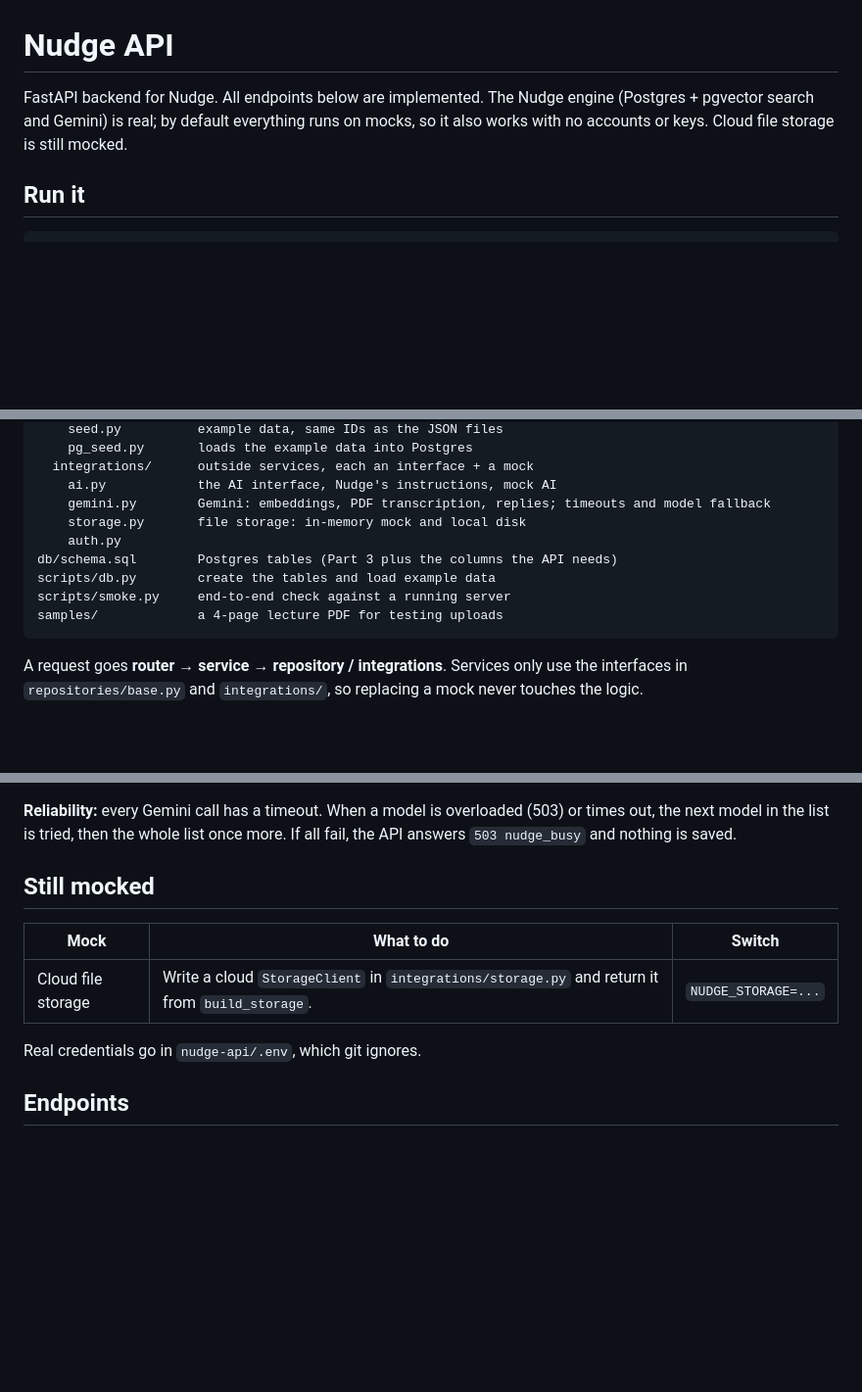
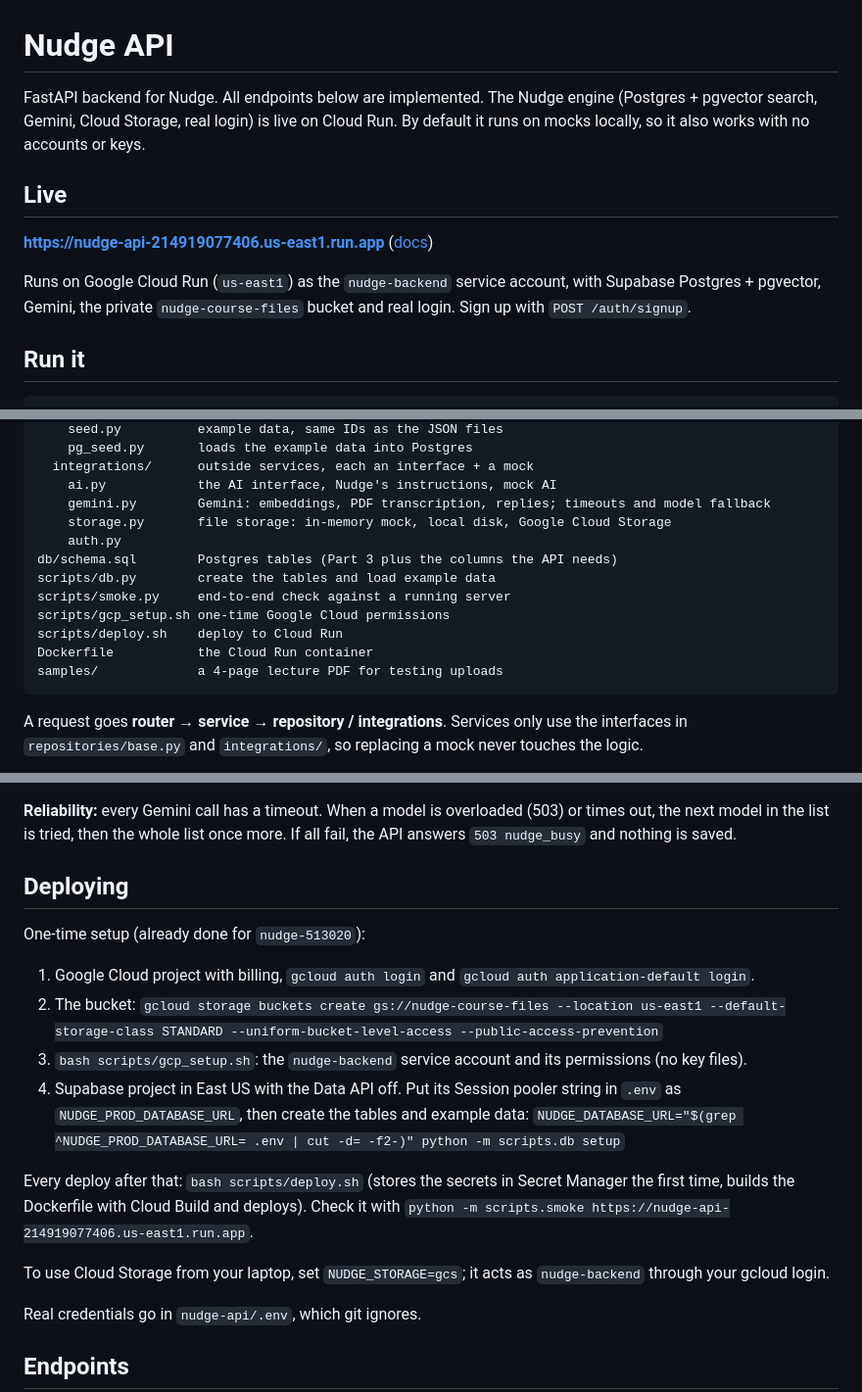
Before and after one commit to biplopghimire/Nudge, a Markdown page: nudge-api/README.md, 3 parts joined by grey strips. Shown at 98% size. Drawn GitHub-style; blank space fills up the shorter version.

Commit message:
Document the live Cloud Run deployment and how to redeploy
Co-Authored-By: Claude Opus 5.5 <noreply@anthropic.com>

````diff
--- a/nudge-api/README.md
+++ b/nudge-api/README.md
@@ -1,6 +1,13 @@
 # Nudge API
 
-FastAPI backend for Nudge. All endpoints below are implemented. The Nudge engine (Postgres + pgvector search and Gemini) is real; by default everything runs on mocks, so it also works with no accounts or keys. Cloud file storage is still mocked.
+FastAPI backend for Nudge. All endpoints below are implemented. The Nudge engine (Postgres + pgvector search, Gemini, Cloud Storage, real login) is live on Cloud Run. By default it runs on mocks locally, so it also works with no accounts or keys.
+
+## Live
+
+**https://nudge-api-214919077406.us-east1.run.app** ([docs](https://nudge-api-214919077406.us-east1.run.app/docs))
+
+Runs on Google Cloud Run (`us-east1`) as the `nudge-backend` service account, with Supabase Postgres + pgvector,
+Gemini, the private `nudge-course-files` bucket and real login. Sign up with `POST /auth/signup`.
 
 ## Run it
 
@@ -75,11 +82,14 @@ app/
   integrations/      outside services, each an interface + a mock
     ai.py            the AI interface, Nudge's instructions, mock AI
     gemini.py        Gemini: embeddings, PDF transcription, replies; timeouts and model fallback
-    storage.py       file storage: in-memory mock and local disk
+    storage.py       file storage: in-memory mock, local disk, Google Cloud Storage
     auth.py
 db/schema.sql        Postgres tables (Part 3 plus the columns the API needs)
 scripts/db.py        create the tables and load example data
 scripts/smoke.py     end-to-end check against a running server
+scripts/gcp_setup.sh one-time Google Cloud permissions
+scripts/deploy.sh    deploy to Cloud Run
+Dockerfile           the Cloud Run container
 samples/             a 4-page lecture PDF for testing uploads
 ```
 
@@ -104,11 +114,21 @@ citation chips. Solution keys are only searched when a student sends their own w
 **Reliability:** every Gemini call has a timeout. When a model is overloaded (503) or times out, the next model in the
 list is tried, then the whole list once more. If all fail, the API answers `503 nudge_busy` and nothing is saved.
 
-## Still mocked
+## Deploying
 
-| Mock | What to do | Switch |
-|---|---|---|
-| Cloud file storage | Write a cloud `StorageClient` in `integrations/storage.py` and return it from `build_storage`. | `NUDGE_STORAGE=...` |
+One-time setup (already done for `nudge-513020`):
+
+1. Google Cloud project with billing, `gcloud auth login` and `gcloud auth application-default login`.
+2. The bucket: `gcloud storage buckets create gs://nudge-course-files --location us-east1 --default-storage-class STANDARD --uniform-bucket-level-access --public-access-prevention`
+3. `bash scripts/gcp_setup.sh`: the `nudge-backend` service account and its permissions (no key files).
+4. Supabase project in East US with the Data API off. Put its Session pooler string in `.env` as
+   `NUDGE_PROD_DATABASE_URL`, then create the tables and example data:
+   `NUDGE_DATABASE_URL="$(grep ^NUDGE_PROD_DATABASE_URL= .env | cut -d= -f2-)" python -m scripts.db setup`
+
+Every deploy after that: `bash scripts/deploy.sh` (stores the secrets in Secret Manager the first time, builds the
+Dockerfile with Cloud Build and deploys). Check it with `python -m scripts.smoke https://nudge-api-214919077406.us-east1.run.app`.
+
+To use Cloud Storage from your laptop, set `NUDGE_STORAGE=gcs`; it acts as `nudge-backend` through your gcloud login.
 
 Real credentials go in `nudge-api/.env`, which git ignores.
 
````
Also changed, not shown: README.md (+1 -1 lines).
